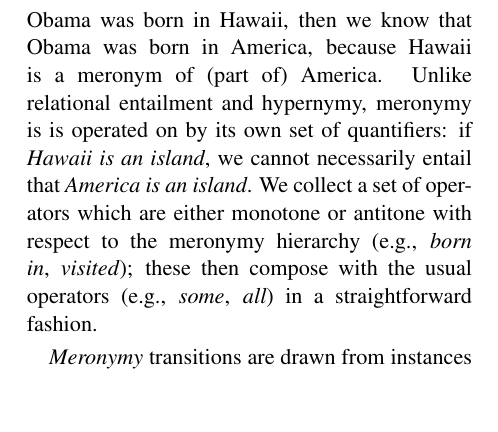
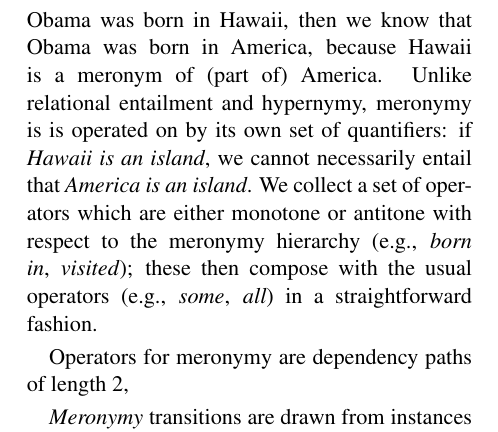
Before and after one commit to gangeli/NaturalLI, a LaTeX paper (pub/emnlp2015/naturalli.tex, which reads pub/emnlp2015/naturalli_v2.tex): part of one column of page 5 of 10, cut so that both start at the same text, the shorter picture padded with empty space. Compiled offline with pdfLaTeX.

```diff
--- a/pub/emnlp2015/naturalli_v2.tex
+++ b/pub/emnlp2015/naturalli_v2.tex
@@ -196,6 +196,8 @@
   these then compose with the usual operators (e.g., \w{some}, \w{all}) in a
   straightforward fashion.
 
+  Operators for meronymy are dependency paths of length 2,
+
 \textit{Meronymy} transitions are drawn from instances of the relation \texttt{location-contains} in Freebase \cite{key:2008bollacker-freebase}.
 This relation exists between entities of type \textit{location} in Freebase, where one location exists completely within the boundaries of the other location.
 As this relation is also based on an underlying partial order, we are able to use a weighting scheme analogous to that used for the hypernymy transitions.
```
